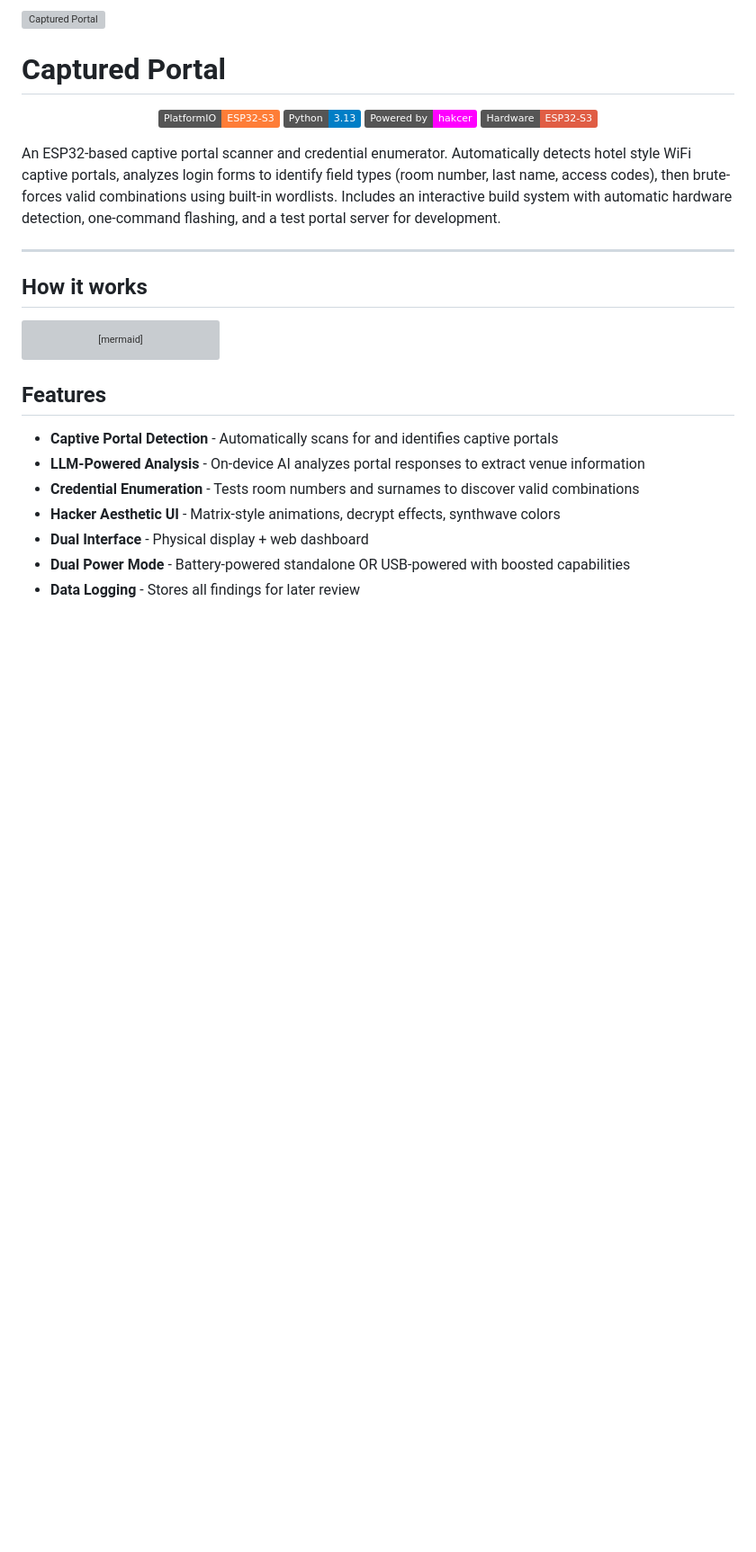
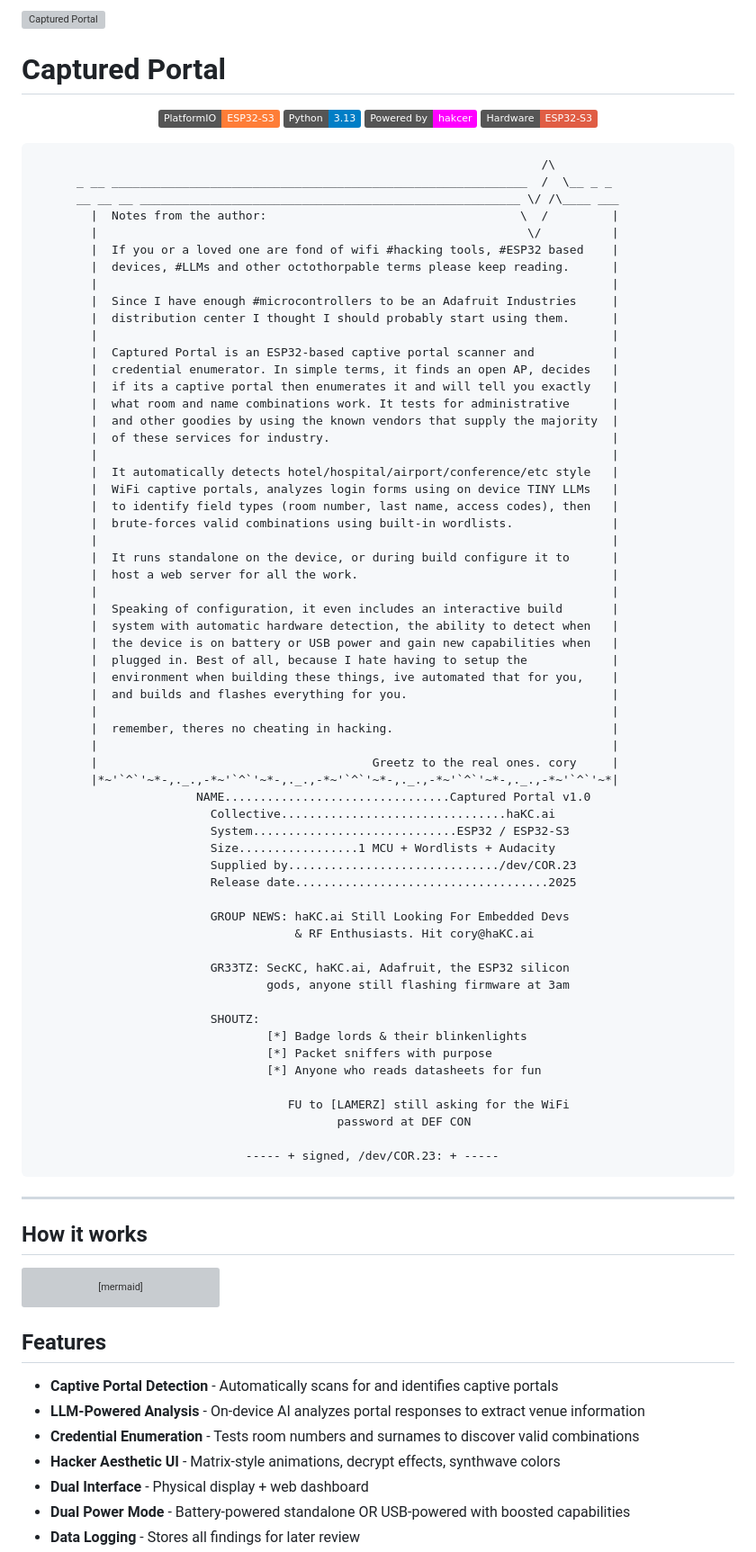
Before and after one commit to haKC-ai/CapturedPortal, a Markdown page: README.md, the part around the change. Shown: that part at 90% size. Rendered like a GitHub page; badges without logos; blank space fills up the shorter version; grey boxes are pictures that could not be loaded.

````diff
--- a/README.md
+++ b/README.md
@@ -11,7 +11,67 @@
   <a href="https://www.espressif.com/en/products/socs/esp32-s3"><img src="https://img.shields.io/badge/Hardware-ESP32--S3-red.svg" alt="ESP32"></a>
 </p>
 
-An ESP32-based captive portal scanner and credential enumerator. Automatically detects hotel style WiFi captive portals, analyzes login forms to identify field types (room number, last name, access codes), then brute-forces valid combinations using built-in wordlists. Includes an interactive build system with automatic hardware detection, one-command flashing, and a test portal server for development.
+ ```
+                                                                         /\
+       _ __ ___________________________________________________________  /  \__ _ _
+       __ __ __ ______________________________________________________ \/ /\____ ___
+         |  Notes from the author:                                    \  /         |
+         |                                                             \/          |
+         |  If you or a loved one are fond of wifi #hacking tools, #ESP32 based    |
+         |  devices, #LLMs and other octothorpable terms please keep reading.      |
+         |                                                                         |
+         |  Since I have enough #microcontrollers to be an Adafruit Industries     |
+         |  distribution center I thought I should probably start using them.      |
+         |                                                                         |
+         |  Captured Portal is an ESP32-based captive portal scanner and           |
+         |  credential enumerator. In simple terms, it finds an open AP, decides   |
+         |  if its a captive portal then enumerates it and will tell you exactly   |
+         |  what room and name combinations work. It tests for administrative      |
+         |  and other goodies by using the known vendors that supply the majority  |
+         |  of these services for industry.                                        |
+         |                                                                         |
+         |  It automatically detects hotel/hospital/airport/conference/etc style   |
+         |  WiFi captive portals, analyzes login forms using on device TINY LLMs   |
+         |  to identify field types (room number, last name, access codes), then   |
+         |  brute-forces valid combinations using built-in wordlists.              |
+         |                                                                         |
+         |  It runs standalone on the device, or during build configure it to      |
+         |  host a web server for all the work.                                    |
+         |                                                                         |
+         |  Speaking of configuration, it even includes an interactive build       |
+         |  system with automatic hardware detection, the ability to detect when   |
+         |  the device is on battery or USB power and gain new capabilities when   |
+         |  plugged in. Best of all, because I hate having to setup the            |
+         |  environment when building these things, ive automated that for you,    |
+         |  and builds and flashes everything for you.                             |
+         |                                                                         |
+         |  remember, theres no cheating in hacking.                               |
+         |                                                                         |
+         |                                       Greetz to the real ones. cory     |
+         |*~'`^`'~*-,._.,-*~'`^`'~*-,._.,-*~'`^`'~*-,._.,-*~'`^`'~*-,._.,-*~'`^`'~*|
+                        NAME................................Captured Portal v1.0
+                          Collective................................haKC.ai
+                          System.............................ESP32 / ESP32-S3
+                          Size.................1 MCU + Wordlists + Audacity
+                          Supplied by............................../dev/COR.23
+                          Release date....................................2025
+
+                          GROUP NEWS: haKC.ai Still Looking For Embedded Devs
+                                      & RF Enthusiasts. Hit cory@haKC.ai
+
+                          GR33TZ: SecKC, haKC.ai, Adafruit, the ESP32 silicon
+                                  gods, anyone still flashing firmware at 3am
+
+                          SHOUTZ:
+                                  [*] Badge lords & their blinkenlights
+                                  [*] Packet sniffers with purpose
+                                  [*] Anyone who reads datasheets for fun
+
+                                     FU to [LAMERZ] still asking for the WiFi
+                                            password at DEF CON
+
+                               ----- + signed, /dev/COR.23: + -----
+```
 
 ---
 
````
